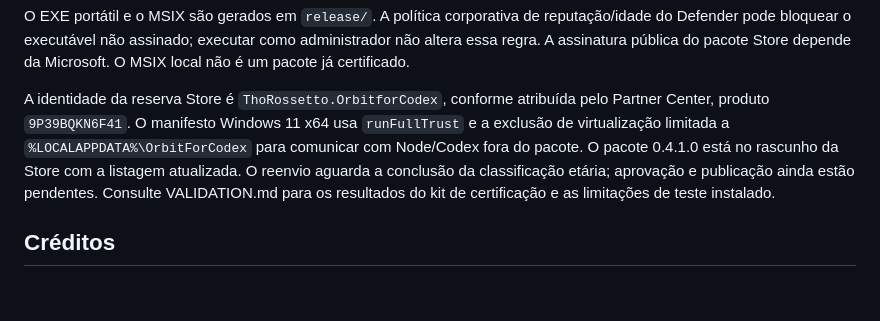
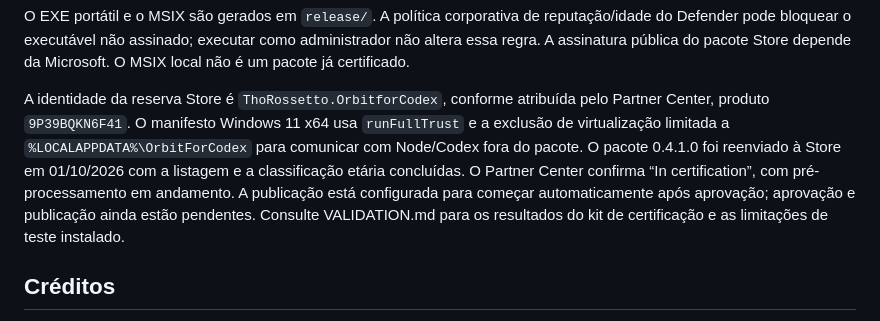
Before and after one commit to TheoRossetto/codex-companion, a Markdown page: README.md, the part around the change. GitHub-like rendering; blank space fills up the shorter version.

Commit message:
docs: record Store certification submission for 0.4.1

```diff
--- a/README.md
+++ b/README.md
@@ -48,7 +48,7 @@ Os testes automatizados usam dados isolados e provedor loopback. A validação d
 
 O EXE portátil e o MSIX são gerados em `release/`. A política corporativa de reputação/idade do Defender pode bloquear o executável não assinado; executar como administrador não altera essa regra. A assinatura pública do pacote Store depende da Microsoft. O MSIX local não é um pacote já certificado.
 
-A identidade da reserva Store é `ThoRossetto.OrbitforCodex`, conforme atribuída pelo Partner Center, produto `9P39BQKN6F41`. O manifesto Windows 11 x64 usa `runFullTrust` e a exclusão de virtualização limitada a `%LOCALAPPDATA%\OrbitForCodex` para comunicar com Node/Codex fora do pacote. O pacote 0.4.1.0 está no rascunho da Store com a listagem atualizada. O reenvio aguarda a conclusão da classificação etária; aprovação e publicação ainda estão pendentes. Consulte VALIDATION.md para os resultados do kit de certificação e as limitações de teste instalado.
+A identidade da reserva Store é `ThoRossetto.OrbitforCodex`, conforme atribuída pelo Partner Center, produto `9P39BQKN6F41`. O manifesto Windows 11 x64 usa `runFullTrust` e a exclusão de virtualização limitada a `%LOCALAPPDATA%\OrbitForCodex` para comunicar com Node/Codex fora do pacote. O pacote 0.4.1.0 foi reenviado à Store em 01/10/2026 com a listagem e a classificação etária concluídas. O Partner Center confirma “In certification”, com pré-processamento em andamento. A publicação está configurada para começar automaticamente após aprovação; aprovação e publicação ainda estão pendentes. Consulte VALIDATION.md para os resultados do kit de certificação e as limitações de teste instalado.
 
 ## Créditos
 
```
Also changed, not shown: VALIDATION.md (+1 -1 lines).
